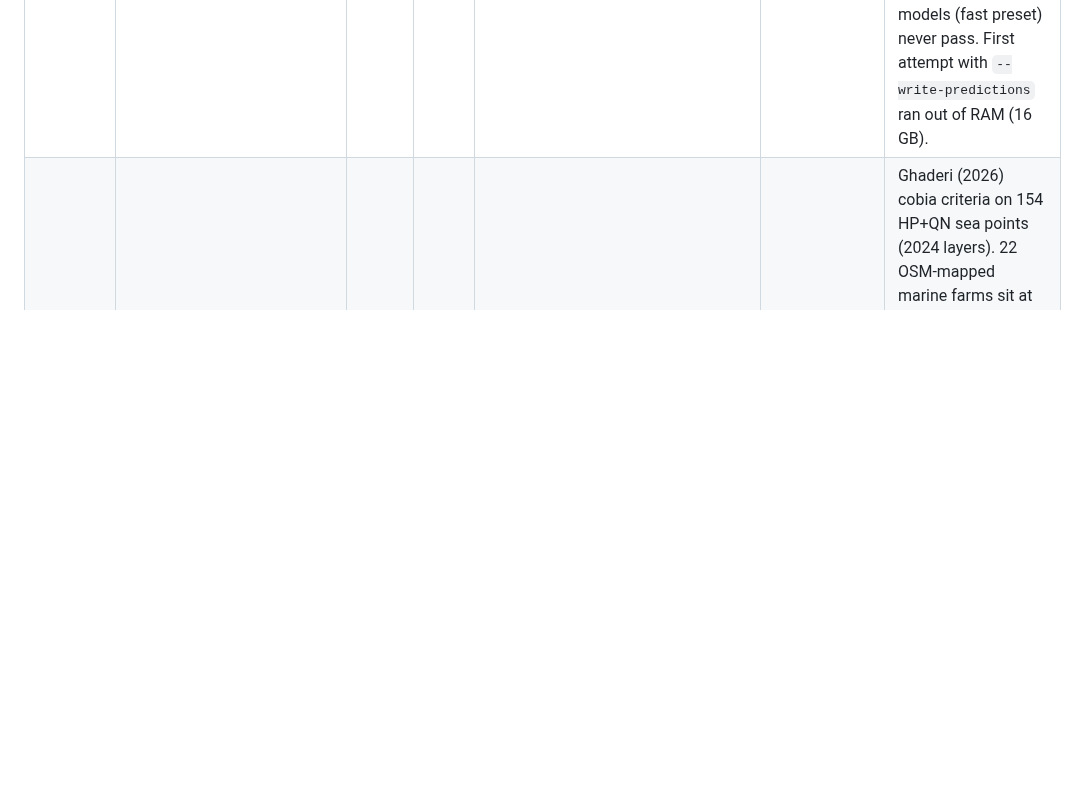
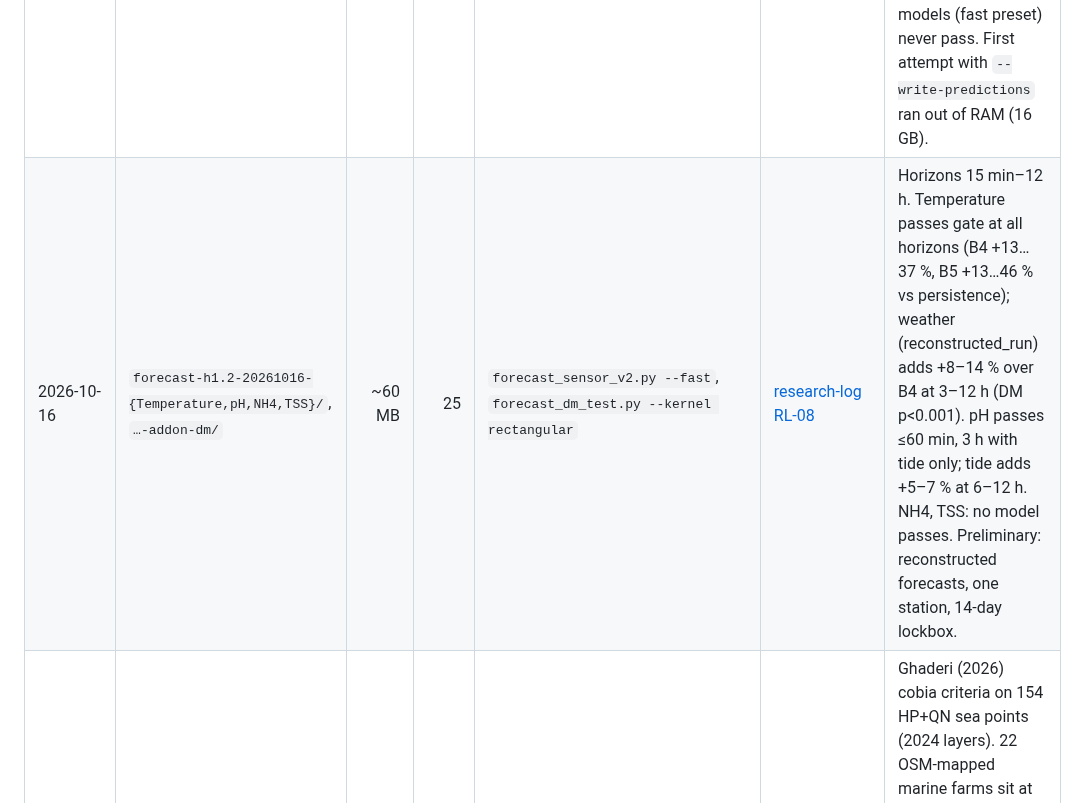
Before and after one commit to 2imPusc/Hydro-Aqua-Predict, a Markdown page: experiments/RESULTS.md, the part around the change. Rendered like a GitHub page; blank space fills up the shorter version.

```diff
--- a/experiments/RESULTS.md
+++ b/experiments/RESULTS.md
@@ -29,6 +29,7 @@ one row per run folder, newest last. New scripts must write under `paths.EXPERIM
 | 2026-10-15 | `sensor-coverage-20261015/` | 0.0 MB (8 KB) | 1 | `scripts/sensor_coverage.py` | [phase0 plan](../docs/superpowers/plans/2026-10-15-phase0-data-foundation.md) | Gate: 90 % of 1,440 local minutes/day. Artifact (written before the July refetch and the zero-flatline QC fix): 122/139 days pass, COD VALID 47 / INVALID 92. Current re-run: 123/139 days pass, 2026-05-29 to 2026-10-14, COD VALID 13 / INVALID 126. 16 days below gate, all persisting after refetch (provider/sensor-side gaps): 07-02, 07-22...27, 08-02...04, 08-12, 09-07...10, 09-13 (worst 08-03 at 0.102) |
 | 2026-10-15 | `sensor-history-20261014/` | 14 MB | 2 | `scripts/export_sensor_history.py` | same | 191,167 rows, 2026-05-29 00:00 to 2026-10-14 23:58 local, sha256 eb84b513e5a1; forecast_sensor_v2 --fast smoke run (Temperature 60 min) OK |
 | 2026-10-16 | `forecast-h1.1-20261016-{Temperature,TSS,pH,NH4}/` | 0.5 MB | 12 | `forecast_sensor_v2.py --fast` | [master plan](../docs/superpowers/plans/2026-10-15-master-execution-plan.md) | H1.1 on tz-corrected history (sensor-history-20261014). Ridge passes gate (5-fold + lockbox CI) for **Temperature** (−15…17 % MAE vs persistence, 15/30/60 min) and **pH** (−10…16 % rolling, −4…6 % lockbox). NH4 not robust (lockbox gain, rolling loss) → keep persistence. TSS: all models worse than persistence → keep persistence. Tree models (fast preset) never pass. First attempt with `--write-predictions` ran out of RAM (16 GB). |
+| 2026-10-16 | `forecast-h1.2-20261016-{Temperature,pH,NH4,TSS}/`, `…-addon-dm/` | ~60 MB | 25 | `forecast_sensor_v2.py --fast`, `forecast_dm_test.py --kernel rectangular` | [research-log RL-08](../docs/research-log.md) | Horizons 15 min–12 h. Temperature passes gate at all horizons (B4 +13…37 %, B5 +13…46 % vs persistence); weather (reconstructed_run) adds +8–14 % over B4 at 3–12 h (DM p<0.001). pH passes ≤60 min, 3 h with tide only; tide adds +5–7 % at 6–12 h. NH4, TSS: no model passes. Preliminary: reconstructed forecasts, one station, 14-day lockbox. |
 | 2026-10-16 | `suitability-h3-2024-draft/` | 0.1 MB | 4 | `suitability_map.py` | same | Ghaderi (2026) cobia criteria on 154 HP+QN sea points (2024 layers). 22 OSM-mapped marine farms sit at the 24th percentile under expert weights (52nd unweighted SUM): farm cells lie 0–0.8 km from shore (Ghaderi DfS needs 2–10 km) and score high on shelter (SWH, WS) and port access → offshore criteria do not match VN nearshore bay cages; local recalibration needed. Caveats: ETOPO1 depth (1.8 km) reads 0–1 m at farm cells (too coarse nearshore; 100 m SDB covers only 0.3 % of cells); 22 farms map to ~5 grid cells; DfPA uses PA centroids. Draft, exploratory. |
 
 Runs dated before 2026-10-15 that read GreenLab export files used timestamps shifted by +7 h (decisions #12); rerun before reuse.
```
Also changed, not shown: docs/research-log.md (+42 -0 lines).
